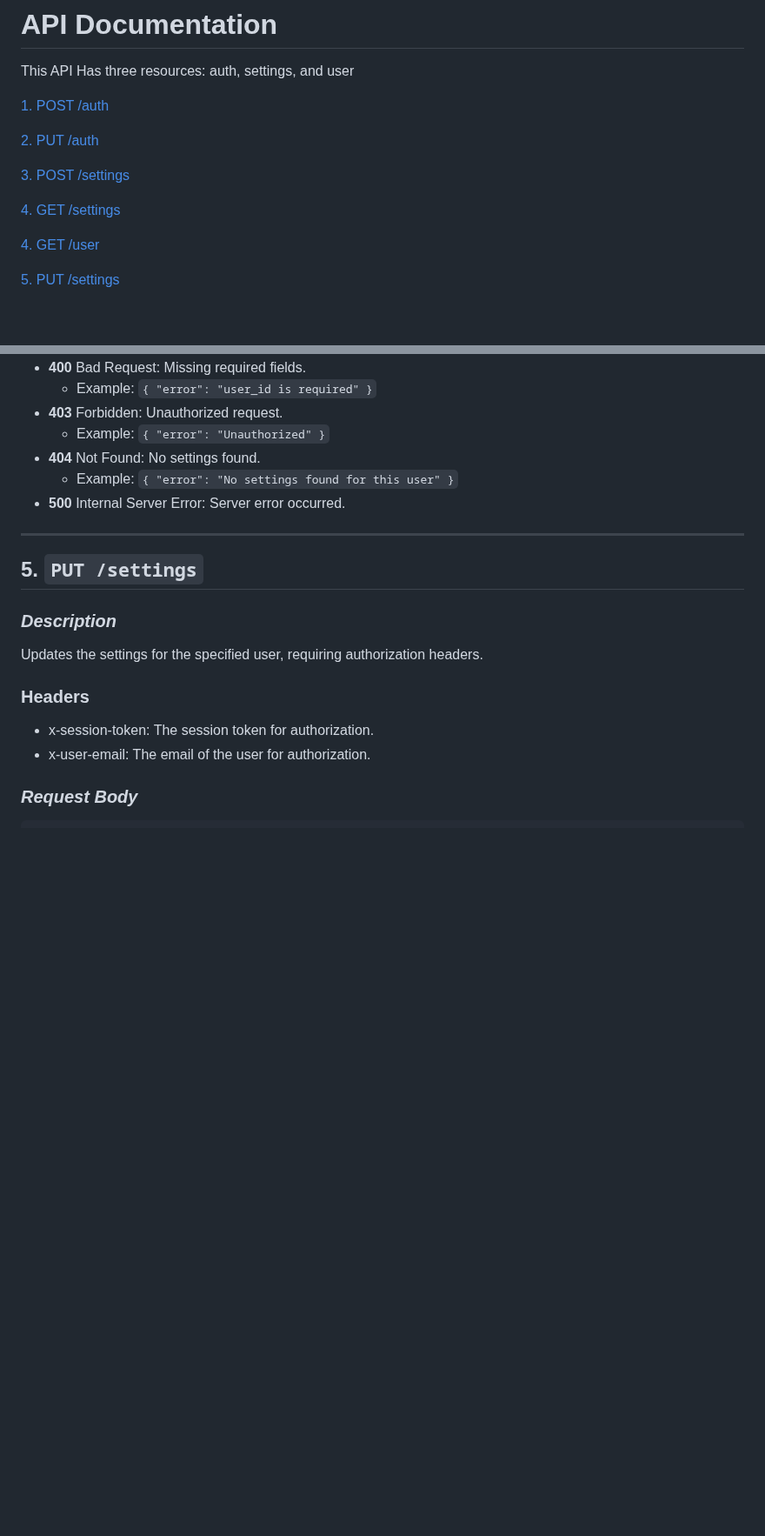
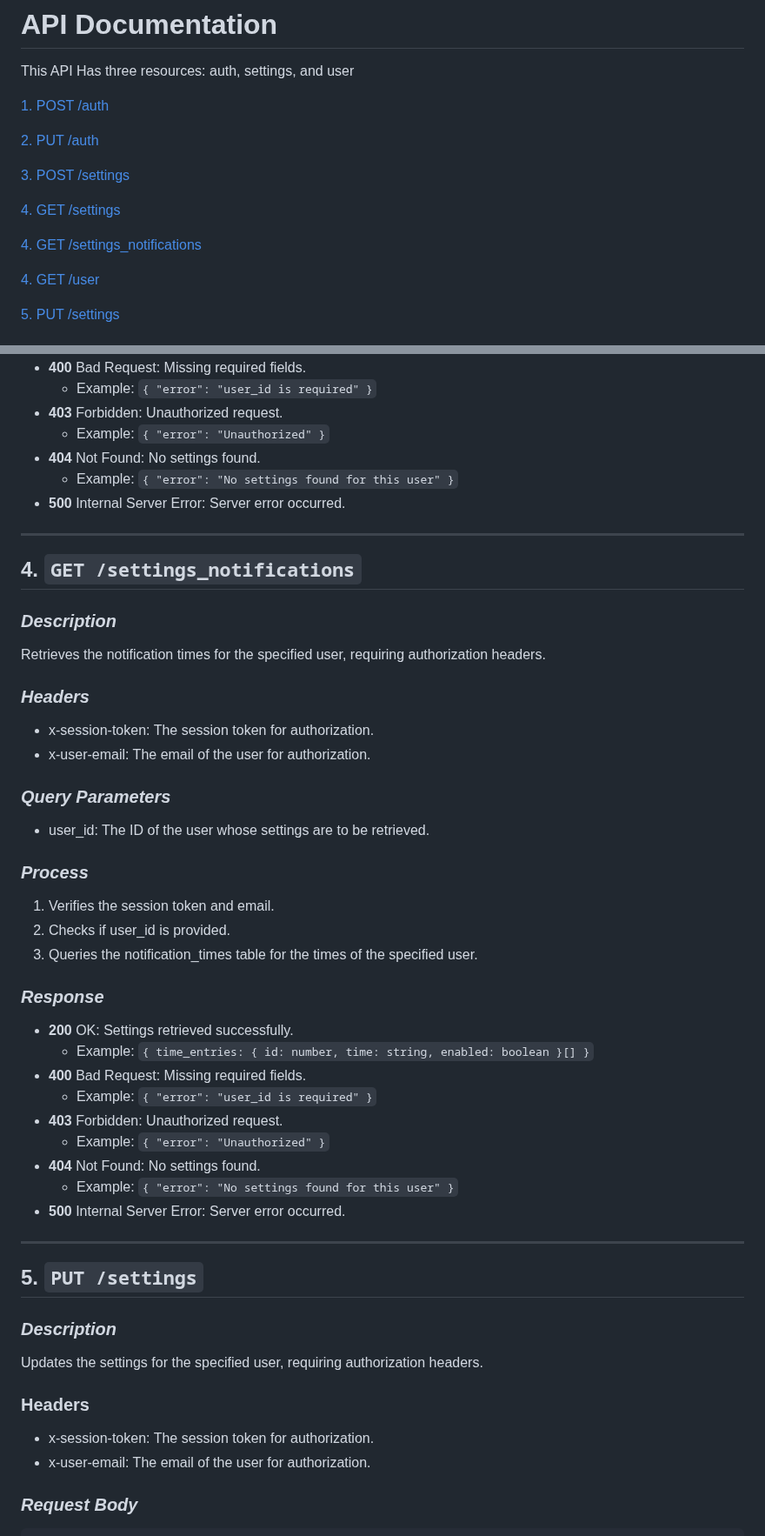
Before and after one commit to cssgunc/breast-cancer-hub, a Markdown page: backend-breast-cancer-hub/README.md, 2 parts joined by grey strips. Shown at 87% size. Drawn GitHub-style; blank space fills up the shorter version.

Commit message:
Update backend README for get notif times

```diff
--- a/backend-breast-cancer-hub/README.md
+++ b/backend-breast-cancer-hub/README.md
@@ -8,6 +8,8 @@ This API Has three resources: auth, settings, and user
 [3. POST /settings](#3-post-settings)
 
 [4. GET /settings](#4-get-settings)
+
+[4. GET /settings_notifications](#4-get-notification-times)
 
 [4. GET /user](#4-get-user)
 
@@ -183,6 +185,37 @@ Retrieves the settings for the specified user, requiring authorization headers.
 
 ----------
 
+## 4. `GET /settings_notifications`
+
+### ***Description***
+
+Retrieves the notification times for the specified user, requiring authorization headers.
+
+### ***Headers***
+- x-session-token: The session token for authorization.
+- x-user-email: The email of the user for authorization.
+
+### ***Query Parameters***
+- user_id: The ID of the user whose settings are to be retrieved.
+
+### ***Process***
+1. Verifies the session token and email.
+2. Checks if user_id is provided.
+3. Queries the notification_times table for the times of the specified user.
+
+### ***Response***
+- **200** OK: Settings retrieved successfully.
+  - Example: `{ time_entries: { id: number, time: string, enabled: boolean }[] }`
+- **400** Bad Request: Missing required fields.
+  - Example: `{ "error": "user_id is required" }`
+- **403** Forbidden: Unauthorized request.
+  - Example: `{ "error": "Unauthorized" }`
+- **404** Not Found: No settings found.
+  - Example: `{ "error": "No settings found for this user" }`
+- **500** Internal Server Error: Server error occurred.
+
+----------
+
 ## 5. `PUT /settings`
 
 ### ***Description***
```
